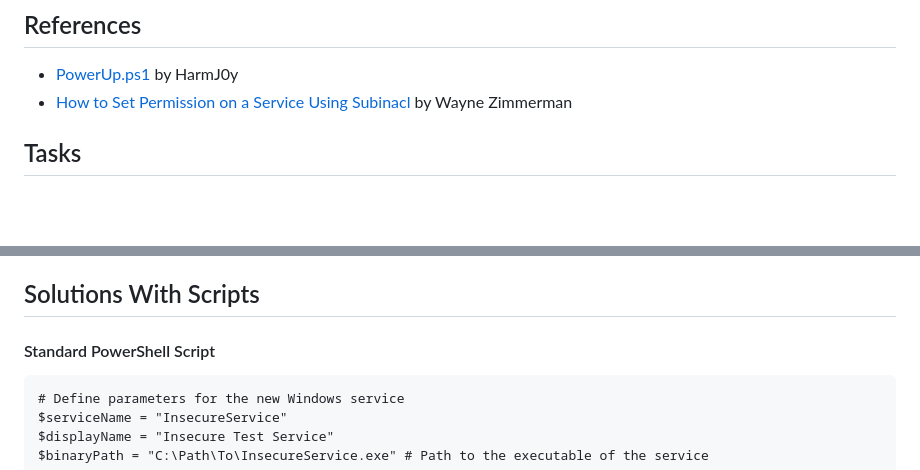
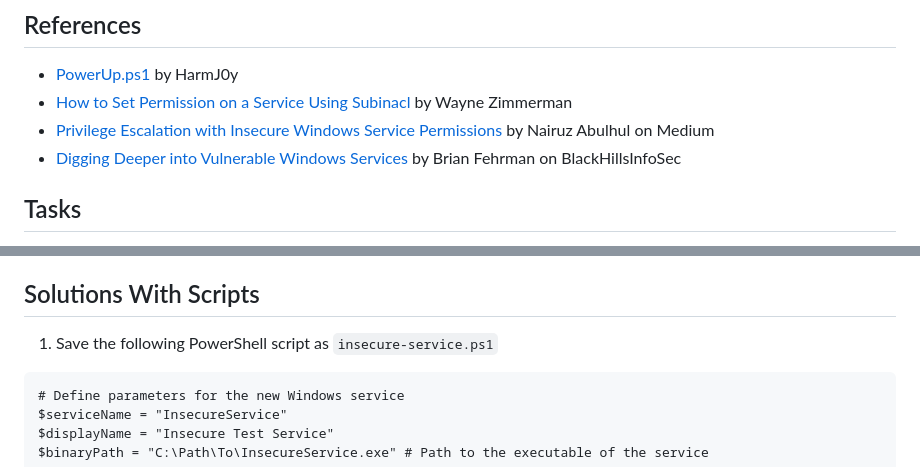
Before and after one commit to aaronamran/MCSI-Remote-Cybersecurity-Internship, a Markdown page: Penetration Testing/insecure-service-ps.md, 2 parts joined by grey strips. GitHub-like rendering; blank space fills up the shorter version.

````diff
--- a/Penetration Testing/insecure-service-ps.md
+++ b/Penetration Testing/insecure-service-ps.md
@@ -4,6 +4,8 @@ An insecure Windows service is one that can be easily exploited by a Penetration
 ## References
 - [PowerUp.ps1](https://github.com/PowerShellMafia/PowerSploit/tree/master/Privesc) by HarmJ0y
 - [How to Set Permission on a Service Using Subinacl](http://www.waynezim.com/2010/02/how-to-set-permission-on-a-service-using-subinacl/) by Wayne Zimmerman
+- [Privilege Escalation with Insecure Windows Service Permissions](https://medium.com/r3d-buck3t/privilege-escalation-with-insecure-windows-service-permissions-5d97312db107) by Nairuz Abulhul on Medium
+- [Digging Deeper into Vulnerable Windows Services](https://www.blackhillsinfosec.com/digging-deeper-vulnerable-windows-services/) by Brian Fehrman on BlackHillsInfoSec
 
 ## Tasks
 - Research how to set up a Windows service with insecure configurations, such as weak permissions or allowing modifications by EVERYONE
@@ -19,7 +21,7 @@ An insecure Windows service is one that can be easily exploited by a Penetration
 - Use PowerUp.ps1 to exploit the vulnerable Windows Service and obtain unauthorised SYSTEM privileges on the machine
 
 ## Solutions With Scripts
-#### Standard PowerShell Script
+1. Save the following PowerShell script as `insecure-service.ps1`
 ```
 # Define parameters for the new Windows service
 $serviceName = "InsecureService"
````
